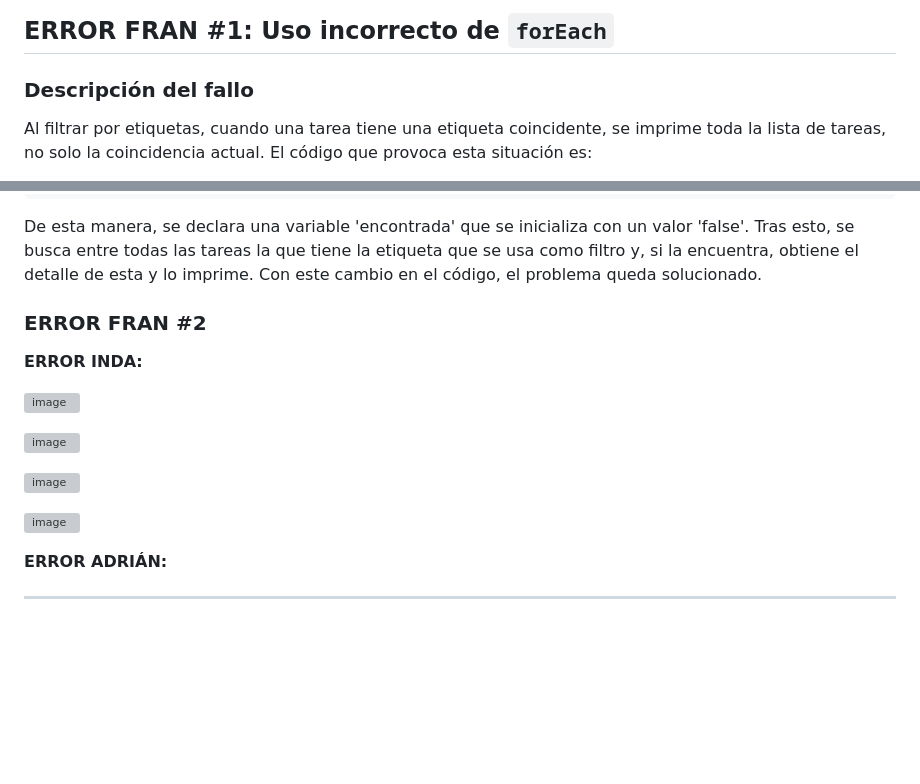
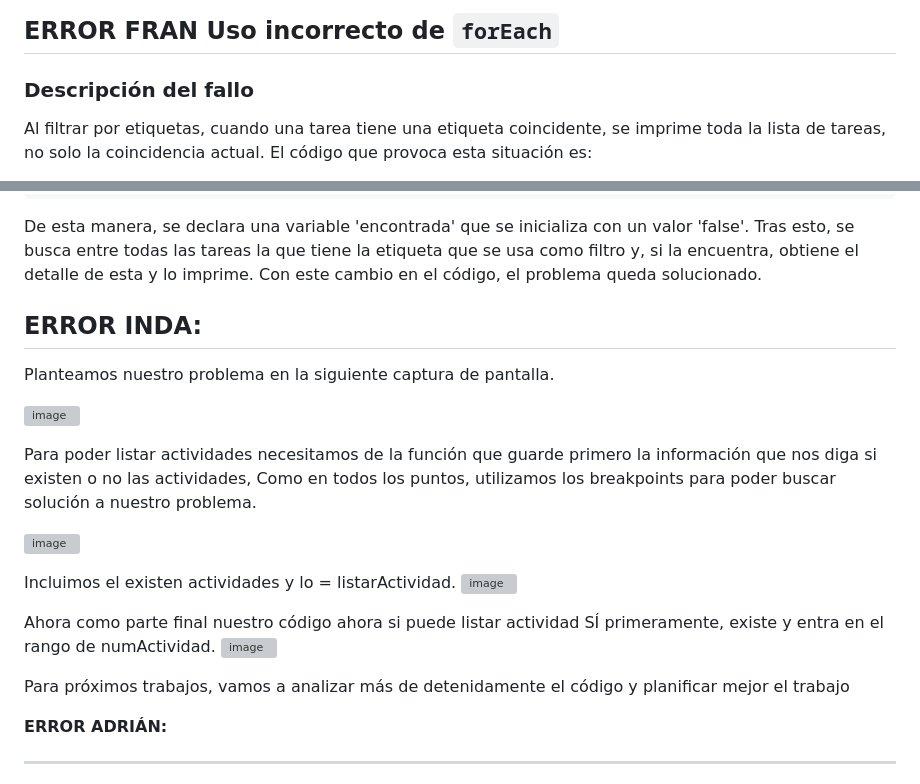
Before and after one commit to AdrianDiaz24/Proyecto-Entornos-Scrum, a Markdown page: Debug.md, 2 parts joined by grey strips. GitHub-like rendering; blank space fills up the shorter version; grey boxes are pictures that could not be loaded.

```diff
--- a/Debug.md
+++ b/Debug.md
@@ -1,4 +1,4 @@
-## ERROR FRAN #1: Uso incorrecto de `forEach`
+## ERROR FRAN  Uso incorrecto de `forEach`
 
 ### Descripción del fallo
 Al filtrar por etiquetas, cuando una tarea tiene una etiqueta coincidente, se imprime toda la lista de tareas, no solo la coincidencia actual. El código que provoca esta situación es:
@@ -64,17 +64,25 @@ if (!encontrada) salida("ERROR: No se encontró ninguna etiqueta.")
 
 De esta manera, se declara una variable 'encontrada' que se inicializa con un valor 'false'. Tras esto, se busca entre todas las tareas la que tiene la etiqueta que se usa como filtro y, si la encuentra, obtiene el detalle de esta y lo imprime.  Con este cambio en el código, el problema queda solucionado.
 
-### ERROR FRAN #2
 
-**ERROR INDA:**
+
+## **ERROR INDA:**
+Planteamos nuestro problema en la siguiente captura de pantalla.
 
 ![image](https://github.com/user-attachments/assets/88acae97-c785-431b-b757-64506e8defa9)
 
+Para poder listar actividades necesitamos de la función que guarde primero la información que nos diga si existen o no las  actividades,
+Como en todos los puntos, utilizamos los breakpoints para poder buscar solución a nuestro problema.
+
 ![image](https://github.com/user-attachments/assets/beeb19e7-caab-4d93-82ac-9c6f391d1e33)
 
+Incluimos el existen actividades y lo = listarActividad.
 ![image](https://github.com/user-attachments/assets/b0d93132-b445-4d4f-96a6-31d6f7d5fdbb)
 
+Ahora como parte final nuestro código ahora si puede listar actividad SÍ primeramente, existe y entra en el rango de numActividad.
 ![image](https://github.com/user-attachments/assets/39c7fd29-0639-45ab-a52a-6ff31bc25215)
+
+Para próximos trabajos, vamos a analizar más de detenidamente el código y planificar mejor el trabajo
 
 **ERROR ADRIÁN:**
 
```
